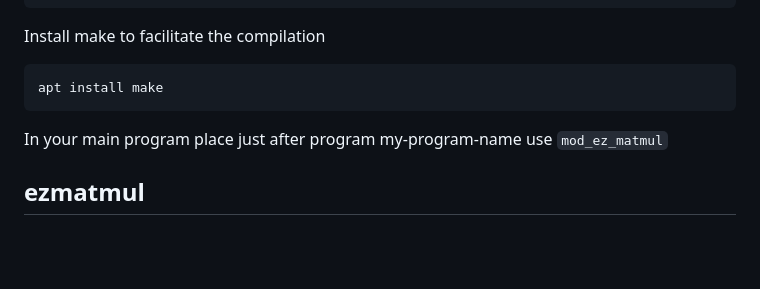
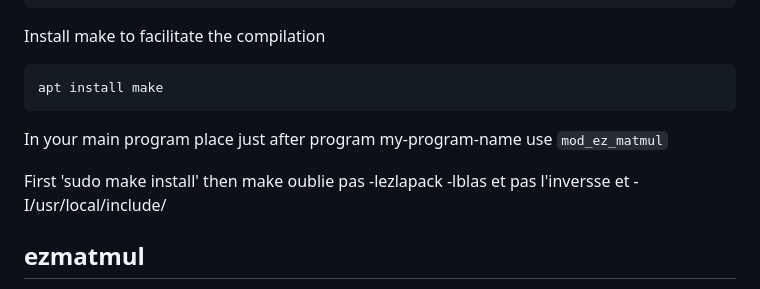
Before and after one commit to antoine-frot/ezlapack, a Markdown page: README.md, the part around the change. Drawn GitHub-style; blank space fills up the shorter version.

Commit message:
Pur reminders for documentation tomorrow

```diff
--- a/README.md
+++ b/README.md
@@ -30,6 +30,7 @@ apt install make
 In your main program place just after program my-program-name
 use `mod_ez_matmul`
 
+First 'sudo make install' then make oublie pas -lezlapack -lblas et pas l'inversse et -I/usr/local/include/
 ## ezmatmul
 **Purpose:**
 Generic interface for LAPACK matrice multiplication `gemm`
```
